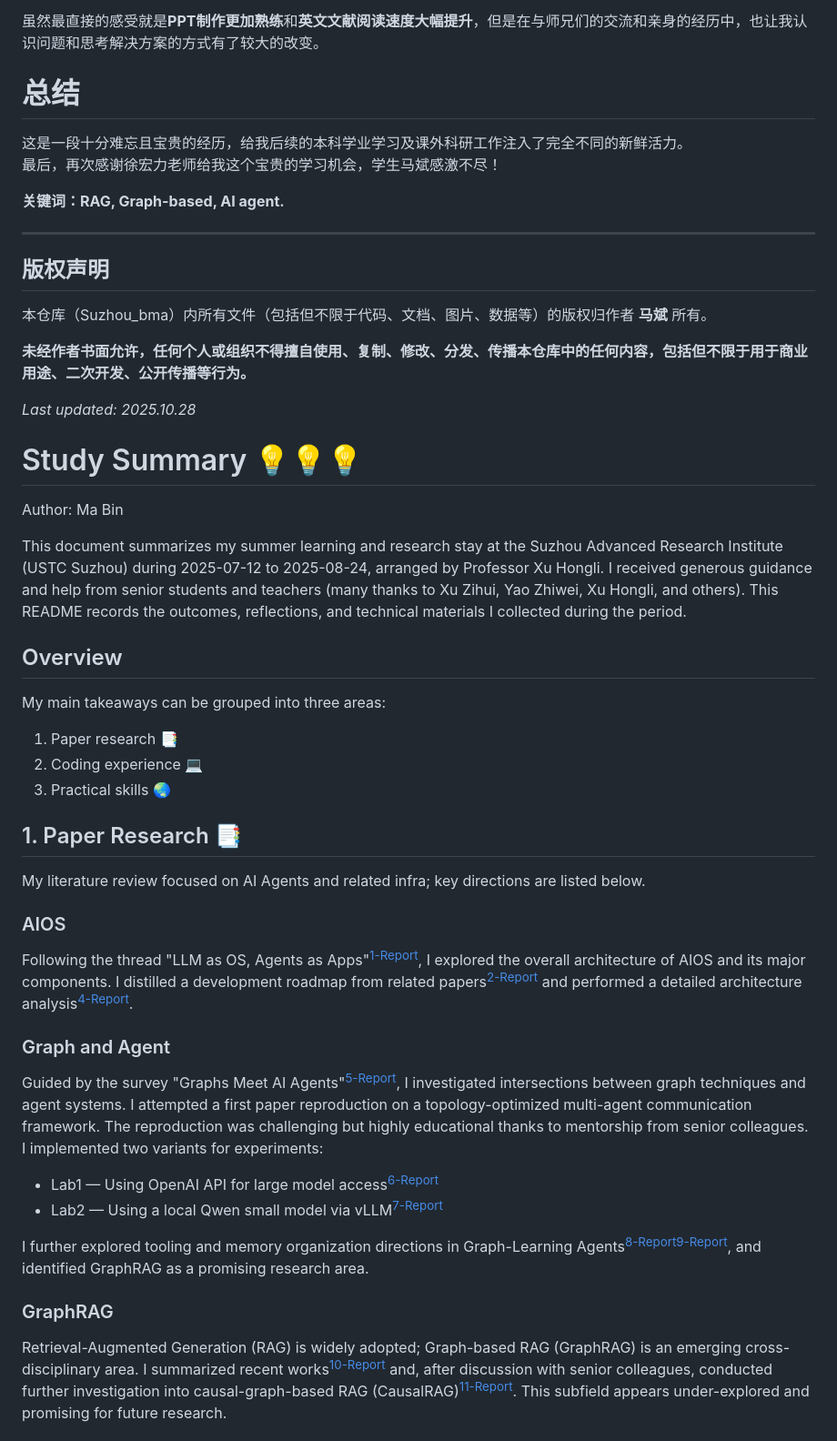
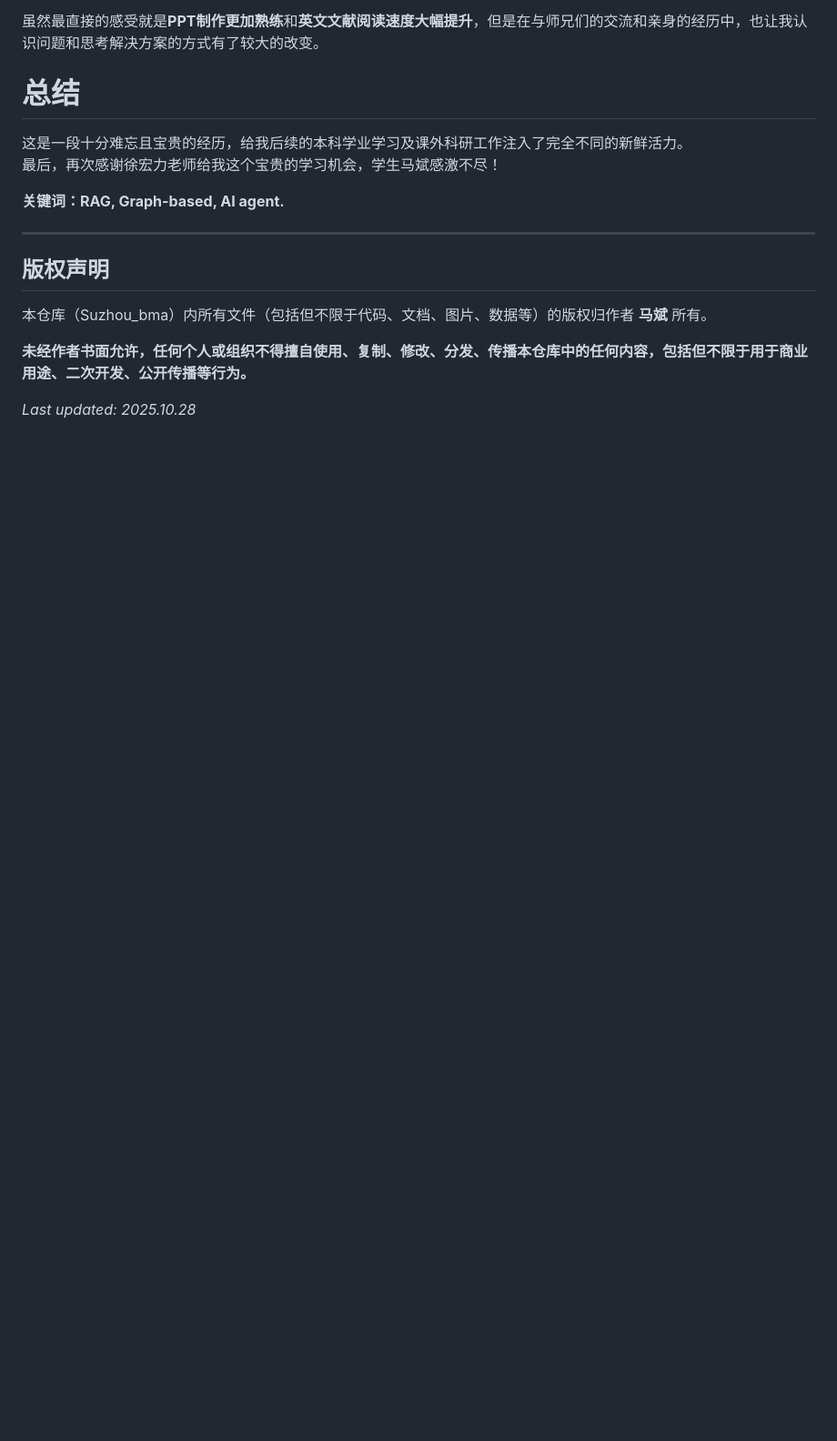
Before and after one commit to bin-M-cnboy/Suzhou_bma, a Markdown page: README.md, the part around one of its changes. Shown at 91% size. GitHub-like rendering; blank space fills up the shorter version.

```diff
--- a/README.md
+++ b/README.md
@@ -79,38 +72,3 @@
 **未经作者书面允许，任何个人或组织不得擅自使用、复制、修改、分发、传播本仓库中的任何内容，包括但不限于用于商业用途、二次开发、公开传播等行为。**
 
 *Last updated: 2025.10.28*
-
-</div>
-
-<!-- 英文内容 -->
-<a id="en"></a>
-<div class="tabcontent">
-
-# Study Summary 💡💡💡
-
-Author: Ma Bin
-
-This document summarizes my summer learning and research stay at the Suzhou Advanced Research Institute (USTC Suzhou) during 2025-07-12 to 2025-08-24, arranged by Professor Xu Hongli. I received generous guidance and help from senior students and teachers (many thanks to Xu Zihui, Yao Zhiwei, Xu Hongli, and others). This README records the outcomes, reflections, and technical materials I collected during the period.
-
-## Overview
-My main takeaways can be grouped into three areas:
-1. Paper research 📑
-2. Coding experience 💻
-3. Practical skills 🌏
-
-## 1. Paper Research 📑
-My literature review focused on AI Agents and related infra; key directions are listed below.
-
-### AIOS
-Following the thread "LLM as OS, Agents as Apps"<sup>[1-Report](Report_PPTs/1-Report-20250712.pdf)</sup>, I explored the overall architecture of AIOS and its major components. I distilled a development roadmap from related papers<sup>[2-Report](Report_PPTs/2-Report-20250716.pdf)</sup> and performed a detailed architecture analysis<sup>[4-Report](Report_PPTs/4-Report-20250718.pdf)</sup>.
-
-### Graph and Agent
-Guided by the survey "Graphs Meet AI Agents"<sup>[5-Report](Report_PPTs/5-Report-20250721-图基智能体综述.pdf)</sup>, I investigated intersections between graph techniques and agent systems. I attempted a first paper reproduction on a topology-optimized multi-agent communication framework. The reproduction was challenging but highly educational thanks to mentorship from senior colleagues. I implemented two variants for experiments:
-- Lab1 — Using OpenAI API for large model access<sup>[6-Report](Report_PPTs/6-Report-20250723.pdf)</sup>
-- Lab2 — Using a local Qwen small model via vLLM<sup>[7-Report](Report_PPTs/7-Report-20250725.pdf)</sup>
-
-I further explored tooling and memory organization directions in Graph-Learning Agents<sup>[8-Report](Report_PPTs/8-Report-20250801-工具调用方向.pdf)</sup><sup>[9-Report](Report_PPTs/9-Report-20250804-记忆组织方向.pdf)</sup>, and identified GraphRAG as a promising research area.
-
-### GraphRAG
-Retrieval-Augmented Generation (RAG) is widely adopted; Graph-based RAG (GraphRAG) is an emerging cross-disciplinary area. I summarized recent works<sup>[10-Report](Report_PPTs/10-Report-20250810-GraphRAG.pdf)</sup> and, after discussion with senior colleagues, conducted further investigation into causal-graph-based RAG (CausalRAG)<sup>[11-Report](Report_PPTs/11-Report-20250813-RAGandcCausalRAG.pdf)</sup>. This subfield appears under-explored and promising for future research.
-
```
Also changed, not shown: other parts of README.md (+0 -45 lines).
